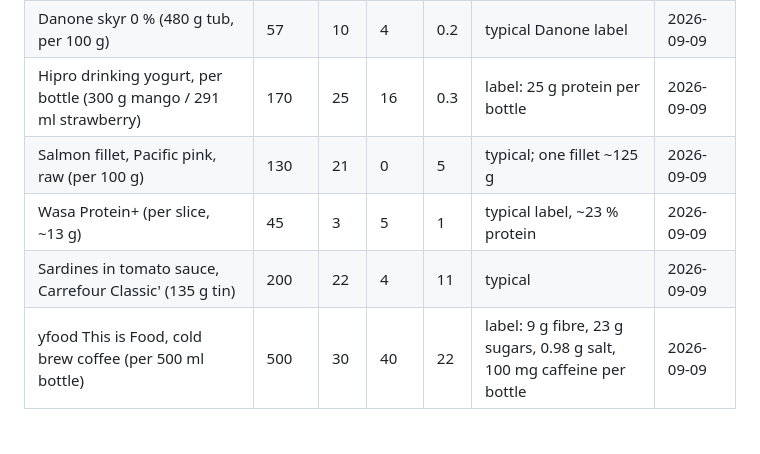
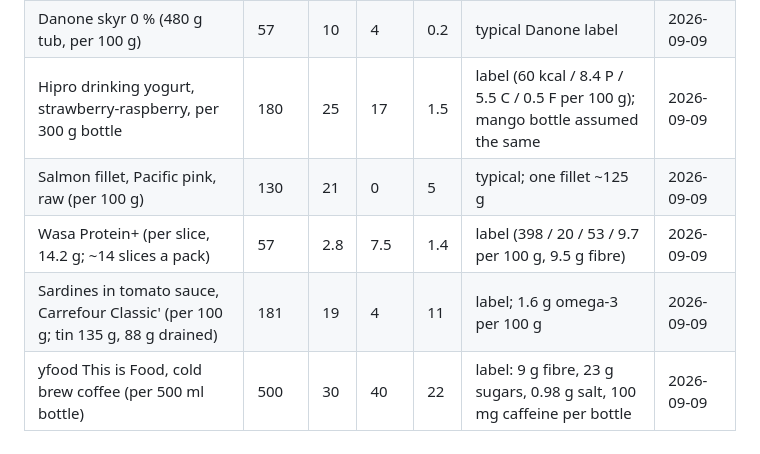
Before and after one commit to stansilaisijfrnep/Private_fitness, a Markdown page: profile/foods.md, the part around the change. Rendered like a GitHub page; blank space fills up the shorter version.

Commit message:
log: dinner 2026-09-09 sardines, Wasa, Hipro; three more label values
Co-Authored-By: Claude Fable 5.1 <noreply@anthropic.com>
Claude-Session: https://claude.ai/code/session_01NiEsyhPhZsZWgK7dkXprj2

```diff
--- a/profile/foods.md
+++ b/profile/foods.md
@@ -20,10 +20,10 @@ Use these instead of generic estimates when the food appears again.
 | Honey (per 100 g) | 304 | 0 | 82 | 0 | standard | 2026-09-08 |
 | Quaker oats, whole grain rolled (per 100 g dry) | 372 | 11 | 60 | 8 | typical Quaker label | 2026-09-09 |
 | Danone skyr 0 % (480 g tub, per 100 g) | 57 | 10 | 4 | 0.2 | typical Danone label | 2026-09-09 |
-| Hipro drinking yogurt, per bottle (300 g mango / 291 ml strawberry) | 170 | 25 | 16 | 0.3 | label: 25 g protein per bottle | 2026-09-09 |
+| Hipro drinking yogurt, strawberry-raspberry, per 300 g bottle | 180 | 25 | 17 | 1.5 | label (60 kcal / 8.4 P / 5.5 C / 0.5 F per 100 g); mango bottle assumed the same | 2026-09-09 |
 | Salmon fillet, Pacific pink, raw (per 100 g) | 130 | 21 | 0 | 5 | typical; one fillet ~125 g | 2026-09-09 |
-| Wasa Protein+ (per slice, ~13 g) | 45 | 3 | 5 | 1 | typical label, ~23 % protein | 2026-09-09 |
-| Sardines in tomato sauce, Carrefour Classic' (135 g tin) | 200 | 22 | 4 | 11 | typical | 2026-09-09 |
+| Wasa Protein+ (per slice, 14.2 g; ~14 slices a pack) | 57 | 2.8 | 7.5 | 1.4 | label (398 / 20 / 53 / 9.7 per 100 g, 9.5 g fibre) | 2026-09-09 |
+| Sardines in tomato sauce, Carrefour Classic' (per 100 g; tin 135 g, 88 g drained) | 181 | 19 | 4 | 11 | label; 1.6 g omega-3 per 100 g | 2026-09-09 |
 | yfood This is Food, cold brew coffee (per 500 ml bottle) | 500 | 30 | 40 | 22 | label: 9 g fibre, 23 g sugars, 0.98 g salt, 100 mg caffeine per bottle | 2026-09-09 |
 
 ## The bowl: how this athlete measures (calibrated 2026-09-08)
```
